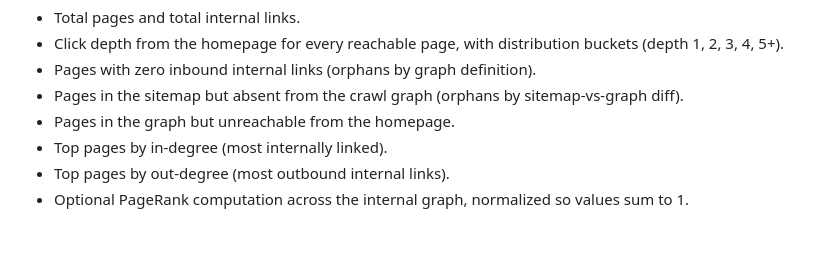
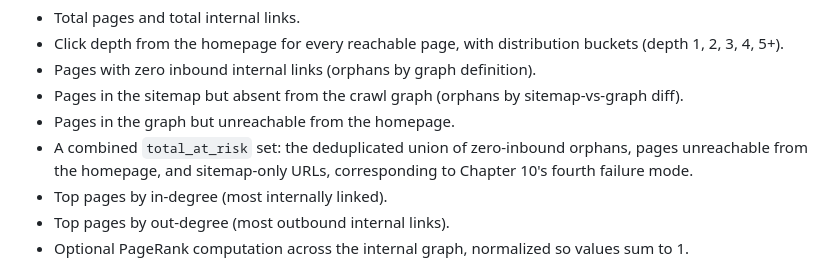
Before and after one commit to nimajafari/seo-for-engineers, a Markdown page: volume-1-code-and-craft/chapter-10-internal-linking/README.md, the part around the change. Drawn GitHub-style; blank space fills up the shorter version.

Commit message:
docs(ch10): document total_at_risk field in link-graph-analyzer output

```diff
--- a/volume-1-code-and-craft/chapter-10-internal-linking/README.md
+++ b/volume-1-code-and-craft/chapter-10-internal-linking/README.md
@@ -54,6 +54,9 @@ The script computes the following.
 - Pages in the sitemap but absent from the crawl graph (orphans by
   sitemap-vs-graph diff).
 - Pages in the graph but unreachable from the homepage.
+- A combined `total_at_risk` set: the deduplicated union of zero-inbound
+  orphans, pages unreachable from the homepage, and sitemap-only URLs,
+  corresponding to Chapter 10's fourth failure mode.
 - Top pages by in-degree (most internally linked).
 - Top pages by out-degree (most outbound internal links).
 - Optional PageRank computation across the internal graph, normalized
```
